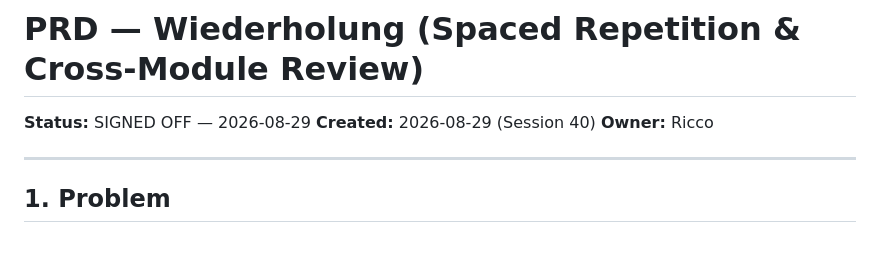
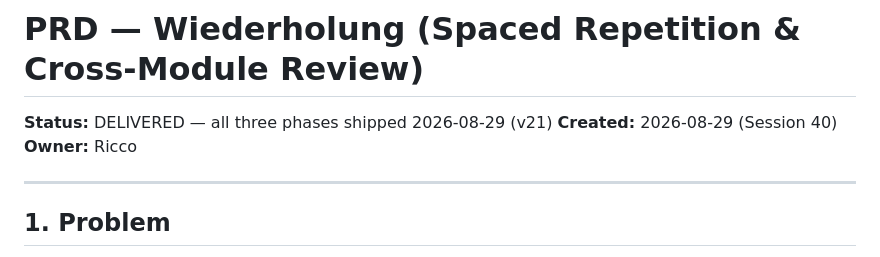
Before and after one commit to RsPerotti/mein_deutsch, a Markdown page: PRD_Wiederholung.md, the part around the change. GitHub-like rendering.

Commit message:
Mark PRD_Wiederholung delivered

```diff
--- a/PRD_Wiederholung.md
+++ b/PRD_Wiederholung.md
@@ -1,6 +1,6 @@
 # PRD — Wiederholung (Spaced Repetition & Cross-Module Review)
 
-**Status:** SIGNED OFF — 2026-08-29
+**Status:** DELIVERED — all three phases shipped 2026-08-29 (v21)
 **Created:** 2026-08-29 (Session 40)
 **Owner:** Ricco
 
```
